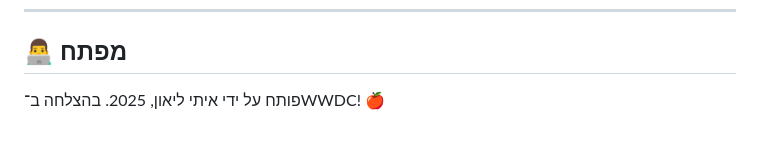
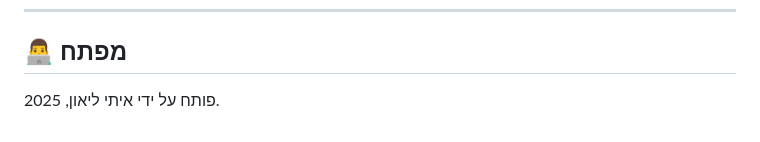
Before and after one commit to ItayLeon-Max/WWDC-PASS, a Markdown page: README.md, the part around the change. Drawn GitHub-style.

Commit message:
fix: remove success wish from developer note in README

```diff
--- a/README.md
+++ b/README.md
@@ -140,4 +140,4 @@ fetch("https://wwdc-pass.wuaze.com/pass/generate")
 
 ## 👨‍💻 מפתח
 
-פותח על ידי איתי ליאון, 2025. בהצלחה ב־WWDC! 🍎
+פותח על ידי איתי ליאון, 2025.
```
